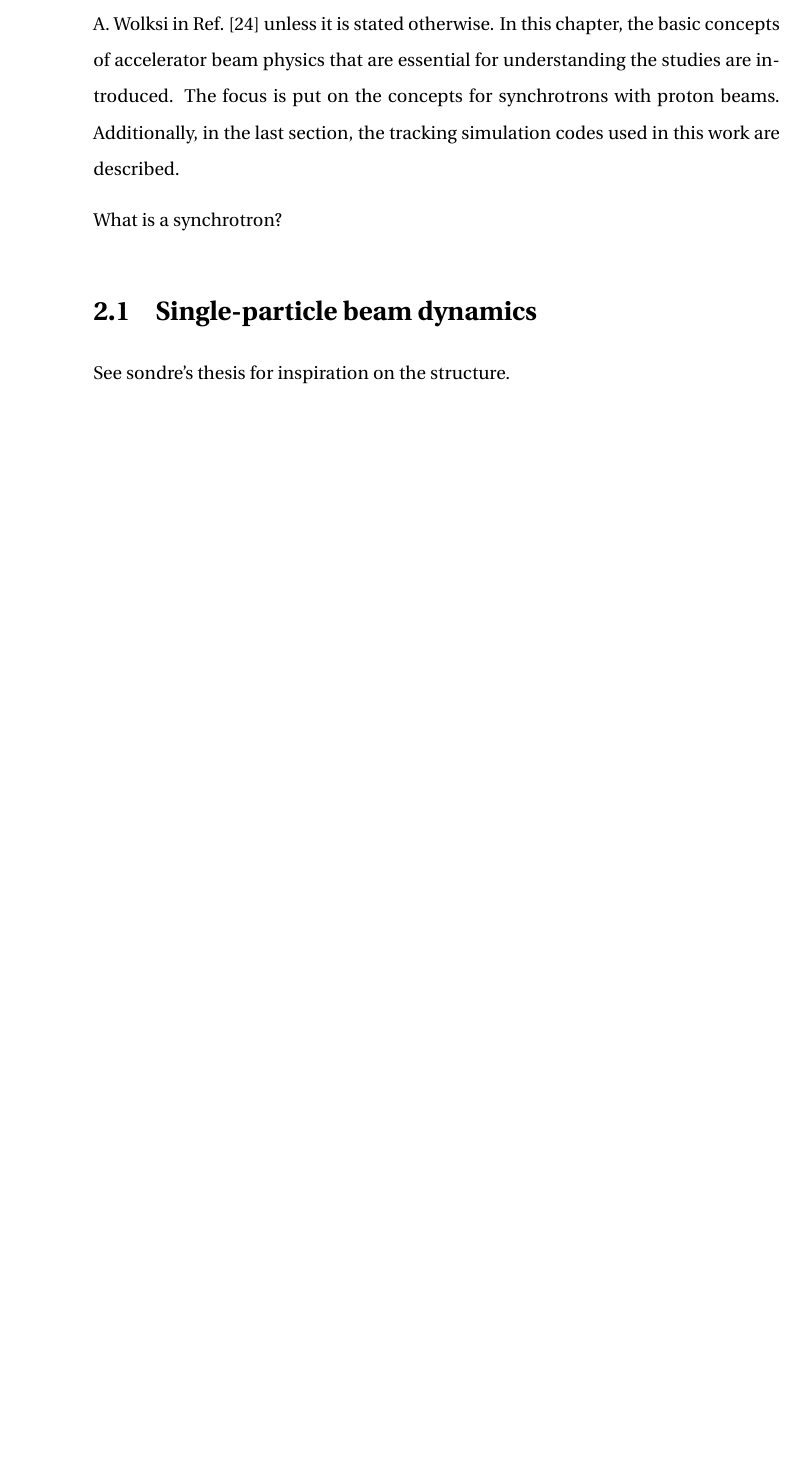
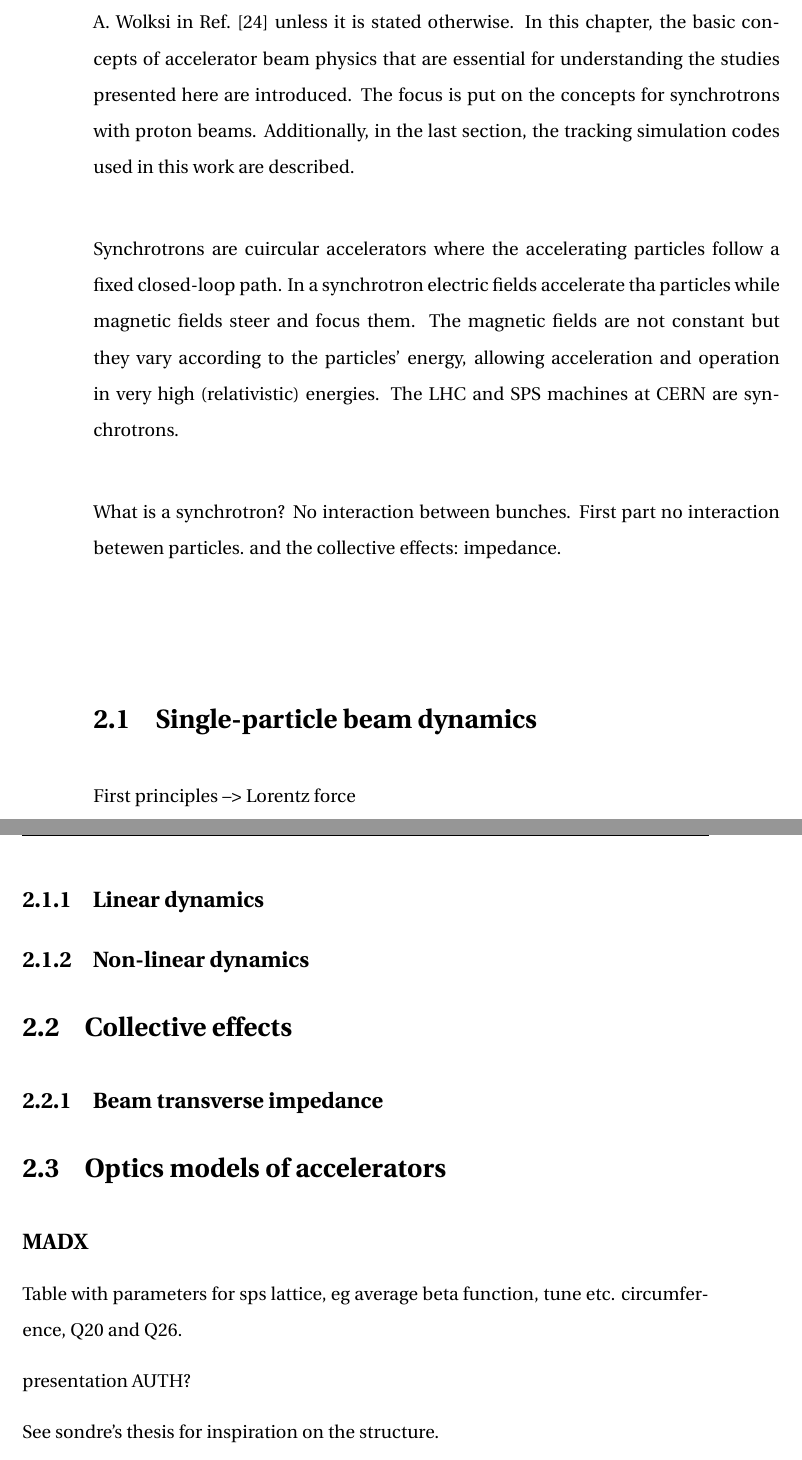
Before and after one commit to natriant/PhD_thesis, a LaTeX thesis (main.tex, which reads chapters/chapter02.tex): part of page 29 of 112 before the commit and two parts of pages 29 and 30 of 113 after it, the two joined at a grey line, cut so that both start at the same text, the shorter picture padded with empty space. Compiled offline with pdfLaTeX.

Commit message:
first words on synchrotrons

```diff
--- a/chapters/chapter02.tex
+++ b/chapters/chapter02.tex
@@ -1,10 +1,29 @@
-The definitions and notations used throughout this thesis are based on the book of A. Wolksi in Ref.~\cite{wolski2014} unless it is stated otherwise. In this chapter, the basic concepts of accelerator beam physics that are essential for understanding the studies are introduced. The focus is put on the concepts for synchrotrons with proton beams. Additionally, in the last section, the tracking simulation codes used in this work are described.
+The definitions and notations used throughout this thesis are based on the book of A. Wolksi in Ref.~\cite{wolski2014} unless it is stated otherwise. In this chapter, the basic concepts of accelerator beam physics that are essential for understanding the studies presented here are introduced. The focus is put on the concepts for synchrotrons with proton beams. Additionally, in the last section, the tracking simulation codes used in this work are described.
 
 
-What is a synchrotron?
+% Details p.11 Michael schenk
+Synchrotrons are cuircular accelerators where the accelerating particles follow a fixed closed-loop path. In a synchrotron electric fields accelerate tha particles while magnetic fields steer and focus them. The magnetic fields are not constant but they vary according to the particles' energy, allowing acceleration and operation in very high (relativistic) energies. The LHC and SPS machines at CERN are synchrotrons.
 
+
+
+What is a synchrotron? No interaction between bunches. First part no interaction betewen particles. and the collective effects: impedance.
+
+% section splitting accordin to Wolski.
 \section{Single-particle beam dynamics}
 
+First principles --> Lorentz force
+\subsection{Linear dynamics}
+\subsection{Non-linear dynamics}
+
+\section{Collective effects}
+\subsection{Beam transverse impedance}
+
+\section{Optics models of accelerators}
+% or optics design
+\subsection*{MADX}
+Table with parameters for sps lattice, eg average beta function, tune etc. circumference, Q20 and Q26.
+
+presentation AUTH?
 
 
 See sondre's thesis for inspiration on the structure.
```
Also changed, not shown: chapters/chapter06.tex (+1 -0 lines), chapters/chapter02.tex (1 more changed lines).
